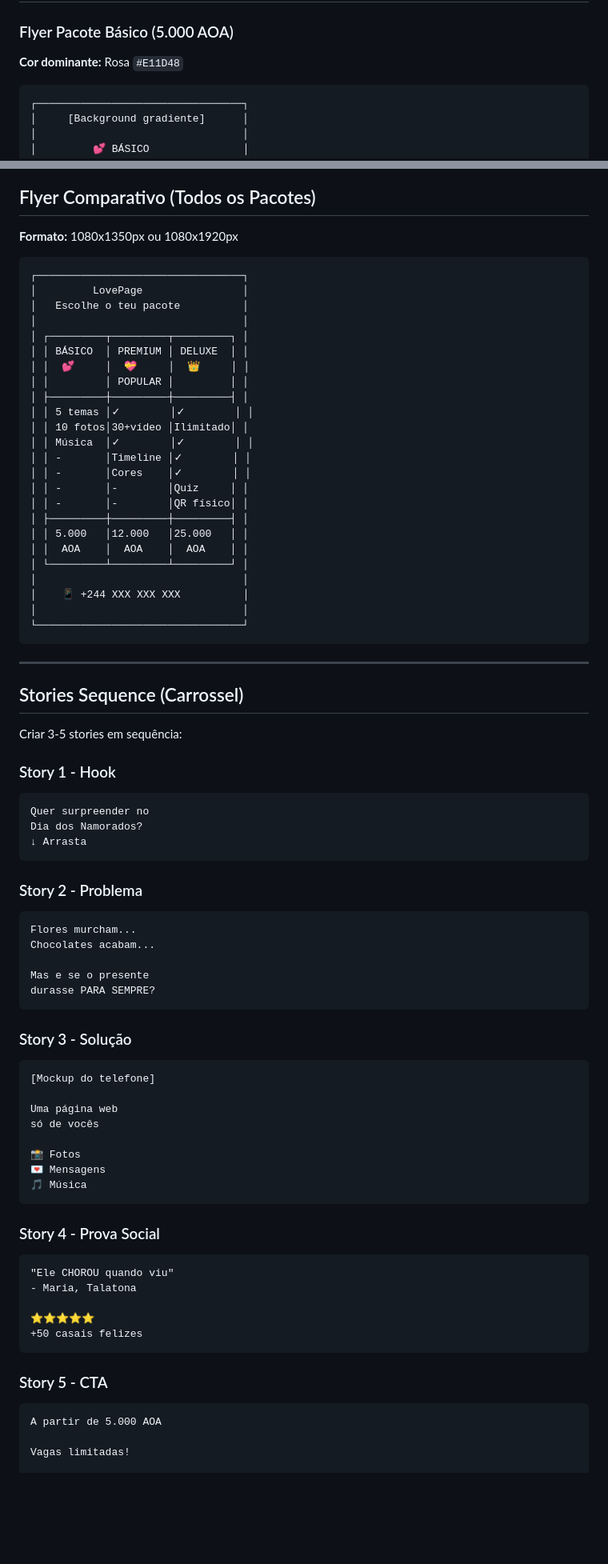
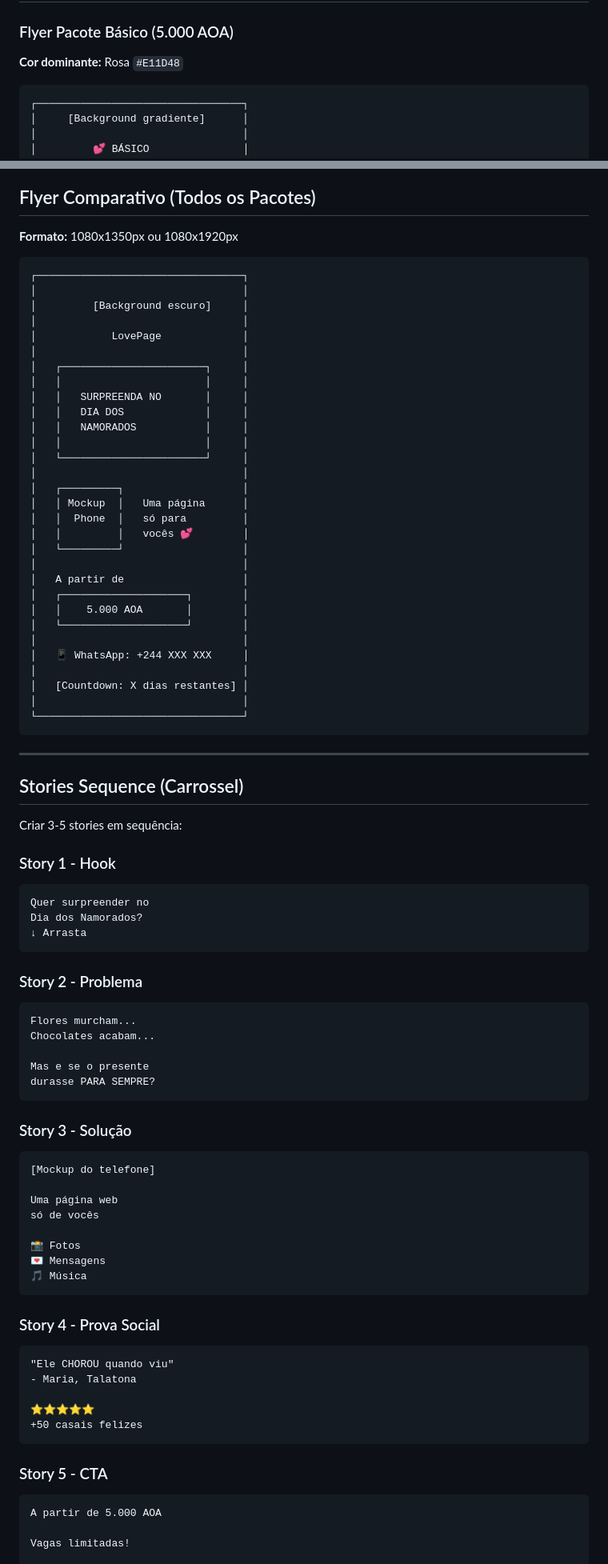
Before and after one commit to Emicy963/lovepage, a Markdown page: docs/FLYERS_GUIDE.md, 2 parts joined by grey strips. Shown at 80% size. GitHub-like rendering; blank space fills up the shorter version.

Commit message:
docs: Update the docs for marketing

````diff
--- a/docs/FLYERS_GUIDE.md
+++ b/docs/FLYERS_GUIDE.md
@@ -110,7 +110,7 @@ Este guia ensina como criar flyers para marketing da LovePage Angola usando **Ca
 
 **Cor dominante:** Rosa `#E11D48`
 
-```
+```md
 ┌─────────────────────────────────┐
 │     [Background gradiente]      │
 │                                 │
@@ -226,29 +226,35 @@ Este guia ensina como criar flyers para marketing da LovePage Angola usando **Ca
 
 **Formato:** 1080x1350px ou 1080x1920px
 
-```
+```md
 ┌─────────────────────────────────┐
-│         LovePage                │
-│   Escolhe o teu pacote          │
 │                                 │
-│ ┌─────────┬─────────┬─────────┐ │
-│ │ BÁSICO  │ PREMIUM │ DELUXE  │ │
-│ │  💕     │  💝     │  👑     │ │
-│ │         │ POPULAR │         │ │
-│ ├─────────┼─────────┼─────────┤ │
-│ │ 5 temas │✓        │✓        │ │
-│ │ 10 fotos│30+vídeo │Ilimitado│ │
-│ │ Música  │✓        │✓        │ │
-│ │ -       │Timeline │✓        │ │
-│ │ -       │Cores    │✓        │ │
-│ │ -       │-        │Quiz     │ │
-│ │ -       │-        │QR físico│ │
-│ ├─────────┼─────────┼─────────┤ │
-│ │ 5.000   │12.000   │25.000   │ │
-│ │  AOA    │  AOA    │  AOA    │ │
-│ └─────────┴─────────┴─────────┘ │
+│         [Background escuro]     │
 │                                 │
-│    📱 +244 XXX XXX XXX          │
+│            LovePage             │
+│                                 │
+│   ┌───────────────────────┐     │
+│   │                       │     │
+│   │   SURPREENDA NO       │     │
+│   │   DIA DOS             │     │
+│   │   NAMORADOS           │     │
+│   │                       │     │
+│   └───────────────────────┘     │
+│                                 │
+│   ┌─────────┐                   │
+│   │ Mockup  │   Uma página      │
+│   │  Phone  │   só para         │
+│   │         │   vocês 💕        │
+│   └─────────┘                   │
+│                                 │
+│   A partir de                   │
+│   ┌────────────────────┐        │
+│   │    5.000 AOA       │        │
+│   └────────────────────┘        │
+│                                 │
+│   📱 WhatsApp: +244 XXX XXX     │
+│                                 │
+│   [Countdown: X dias restantes] │
 │                                 │
 └─────────────────────────────────┘
 ```
@@ -261,7 +267,7 @@ Criar 3-5 stories em sequência:
 
 ### Story 1 - Hook
 
-```
+```md
 Quer surpreender no
 Dia dos Namorados?
 ↓ Arrasta
@@ -269,7 +275,7 @@ Dia dos Namorados?
 
 ### Story 2 - Problema
 
-```
+```md
 Flores murcham...
 Chocolates acabam...
 
@@ -279,7 +285,7 @@ durasse PARA SEMPRE?
 
 ### Story 3 - Solução
 
-```
+```md
 [Mockup do telefone]
 
 Uma página web
@@ -292,7 +298,7 @@ só de vocês
 
 ### Story 4 - Prova Social
 
-```
+```md
 "Ele CHOROU quando viu"
 - Maria, Talatona
 
@@ -302,7 +308,7 @@ só de vocês
 
 ### Story 5 - CTA
 
-```
+```md
 A partir de 5.000 AOA
 
 Vagas limitadas!
````
Also changed, not shown: other parts of docs/FLYERS_GUIDE.md (+3 -3 lines), docs/MARKETING_COPY.md (+4 -4 lines).
